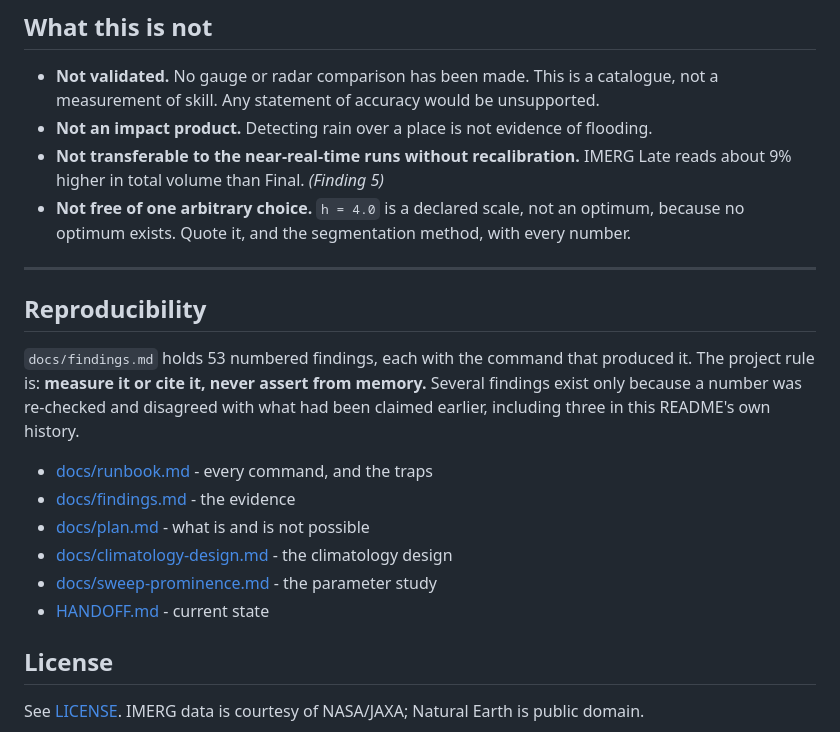
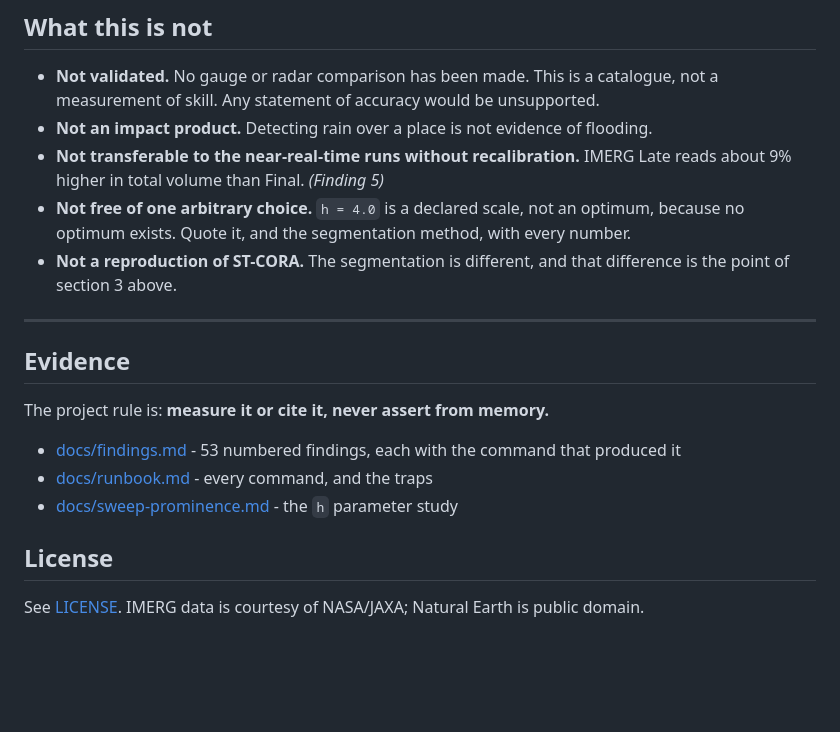
Before and after one commit to bennyistanto/hujan-badai, a Markdown page: README.md, the part around one of its changes. Drawn GitHub-style; blank space fills up the shorter version.

```diff
--- a/README.md
+++ b/README.md
@@ -261,22 +287,19 @@ time. Every row carries the parameters and git revision that produced it.
   reads about 9% higher in total volume than Final. *(Finding 5)*
 - **Not free of one arbitrary choice.** `h = 4.0` is a declared scale, not an optimum,
   because no optimum exists. Quote it, and the segmentation method, with every number.
+- **Not a reproduction of ST-CORA.** The segmentation is different, and that difference
+  is the point of section 3 above.
 
 ---
 
-## Reproducibility
+## Evidence
 
-`docs/findings.md` holds 53 numbered findings, each with the command that produced it.
-The project rule is: **measure it or cite it, never assert from memory.** Several
-findings exist only because a number was re-checked and disagreed with what had been
-claimed earlier, including three in this README's own history.
+The project rule is: **measure it or cite it, never assert from memory.**
 
+- [docs/findings.md](docs/findings.md) - 53 numbered findings, each with the command
+  that produced it
 - [docs/runbook.md](docs/runbook.md) - every command, and the traps
-- [docs/findings.md](docs/findings.md) - the evidence
-- [docs/plan.md](docs/plan.md) - what is and is not possible
-- [docs/climatology-design.md](docs/climatology-design.md) - the climatology design
-- [docs/sweep-prominence.md](docs/sweep-prominence.md) - the parameter study
-- [HANDOFF.md](HANDOFF.md) - current state
+- [docs/sweep-prominence.md](docs/sweep-prominence.md) - the `h` parameter study
 
 ## License
 
```
Also changed, not shown: other parts of README.md (+59 -33 lines).
